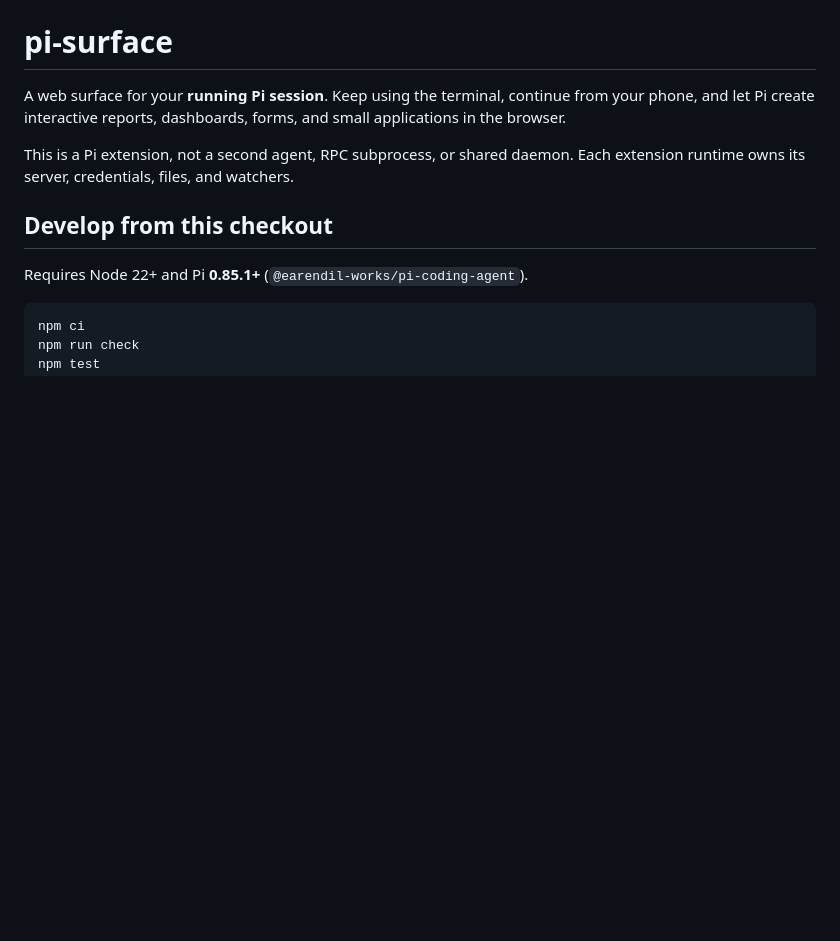
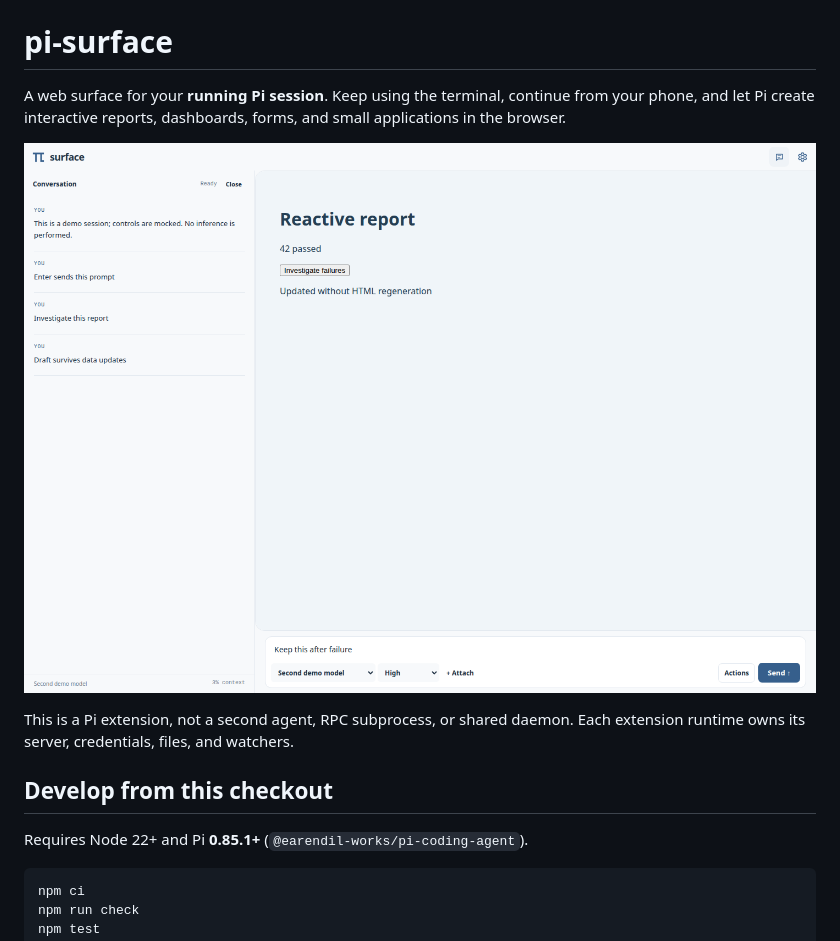
Before and after one commit to perapp/pi-surface, a Markdown page: README.md, the part around the change. Drawn GitHub-style; pictures changed too: docs/pi-surface.png (added); blank space fills up the shorter version.

Commit message:
Prepare public package release

```diff
--- a/README.md
+++ b/README.md
@@ -1,6 +1,8 @@
 # pi-surface
 
 A web surface for your **running Pi session**. Keep using the terminal, continue from your phone, and let Pi create interactive reports, dashboards, forms, and small applications in the browser.
+
+![Pi Surface browser interface](https://raw.githubusercontent.com/perapp/pi-surface/main/docs/pi-surface.png)
 
 This is a Pi extension, not a second agent, RPC subprocess, or shared daemon. Each extension runtime owns its server, credentials, files, and watchers.
 
```
Also changed, not shown: 2 other files.
